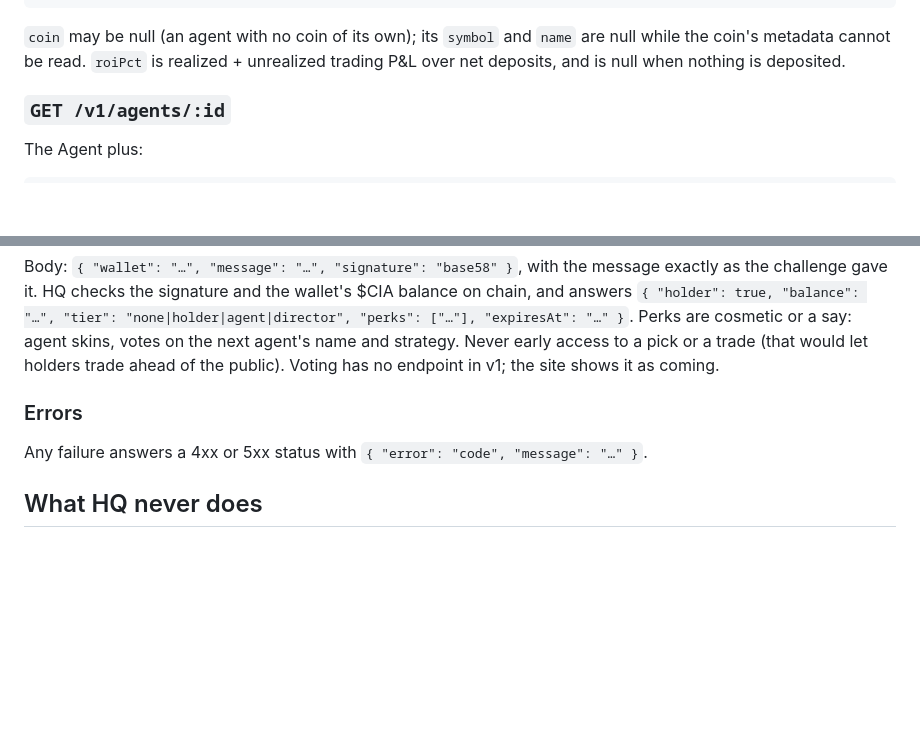
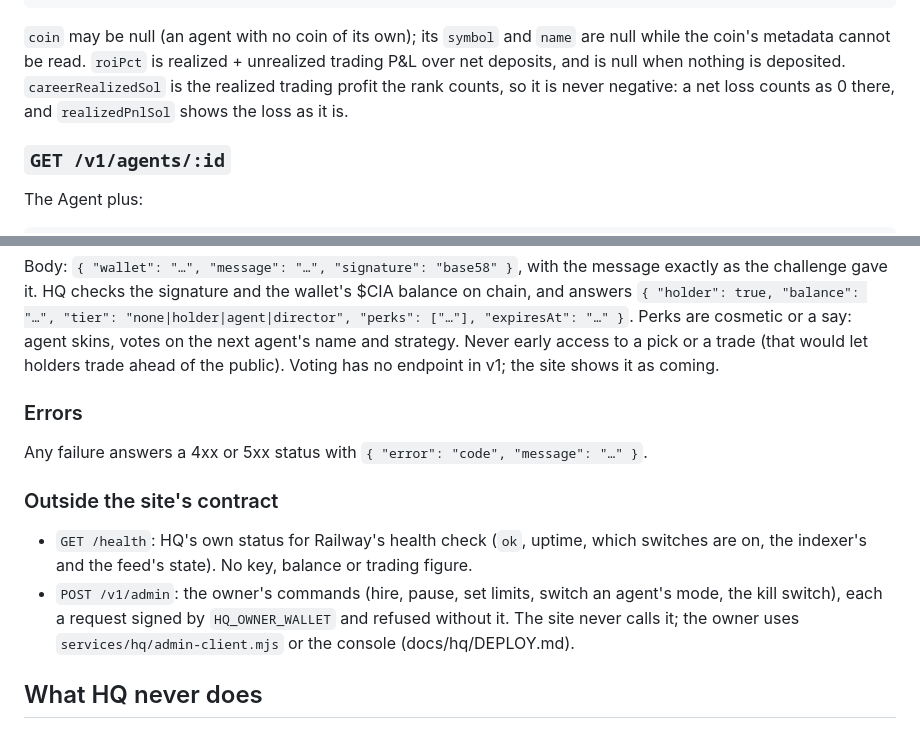
Before and after one commit to gtjvv976mb-netizen/Cat-Intelligence-Agency, a Markdown page: docs/hq/API.md, 2 parts joined by grey strips. GitHub-like rendering; blank space fills up the shorter version.

Commit message:
The HQ contract says what careerRealizedSol counts, and names the two endpoints outside it
careerRealizedSol is the profit the rank counts and is never negative;
realizedPnlSol shows a loss as it is. GET /health and the owner-signed
POST /v1/admin exist and the site never calls the latter.

Co-Authored-By: Claude Opus 5.5 <noreply@anthropic.com>
Claude-Session: https://claude.ai/code/session_01TQMNaAcHpHNZykmEHDBCMX

````diff
--- a/docs/hq/API.md
+++ b/docs/hq/API.md
@@ -112,7 +112,9 @@ closed trades. Trading P&L never includes creator fees; fees are their own line.
 ```
 `coin` may be null (an agent with no coin of its own); its `symbol` and `name` are null while
 the coin's metadata cannot be read. `roiPct` is realized + unrealized trading P&L over net
-deposits, and is null when nothing is deposited.
+deposits, and is null when nothing is deposited. `careerRealizedSol` is the realized trading
+profit the rank counts, so it is never negative: a net loss counts as 0 there, and
+`realizedPnlSol` shows the loss as it is.
 
 ### `GET /v1/agents/:id`
 The Agent plus:
@@ -198,6 +200,13 @@ has no endpoint in v1; the site shows it as coming.
 ### Errors
 Any failure answers a 4xx or 5xx status with `{ "error": "code", "message": "…" }`.
 
+### Outside the site's contract
+- `GET /health`: HQ's own status for Railway's health check (`ok`, uptime, which switches are
+  on, the indexer's and the feed's state). No key, balance or trading figure.
+- `POST /v1/admin`: the owner's commands (hire, pause, set limits, switch an agent's mode, the
+  kill switch), each a request signed by `HQ_OWNER_WALLET` and refused without it. The site never
+  calls it; the owner uses `services/hq/admin-client.mjs` or the console (docs/hq/DEPLOY.md).
+
 ## What HQ never does
 
 - Hold anyone's funds but the agency's own. Withdrawals go only to the agency treasury address.
````
